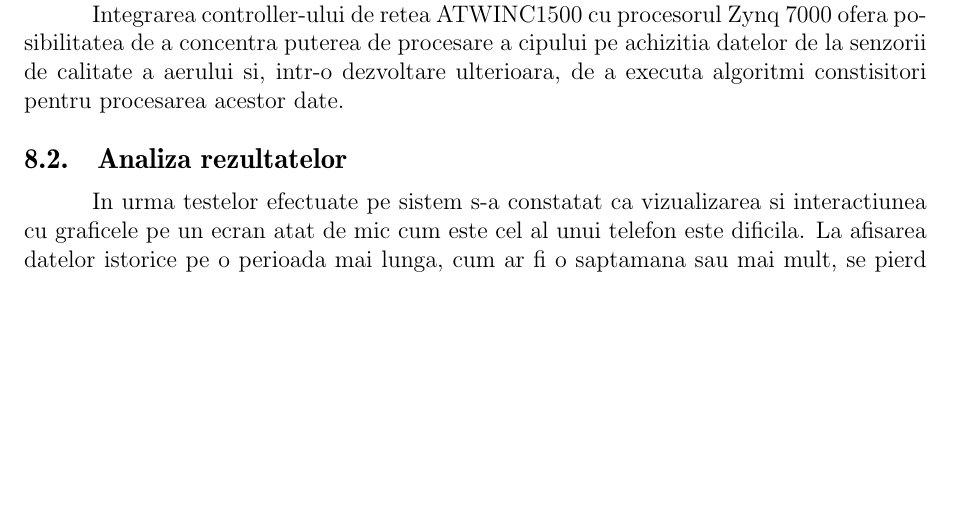
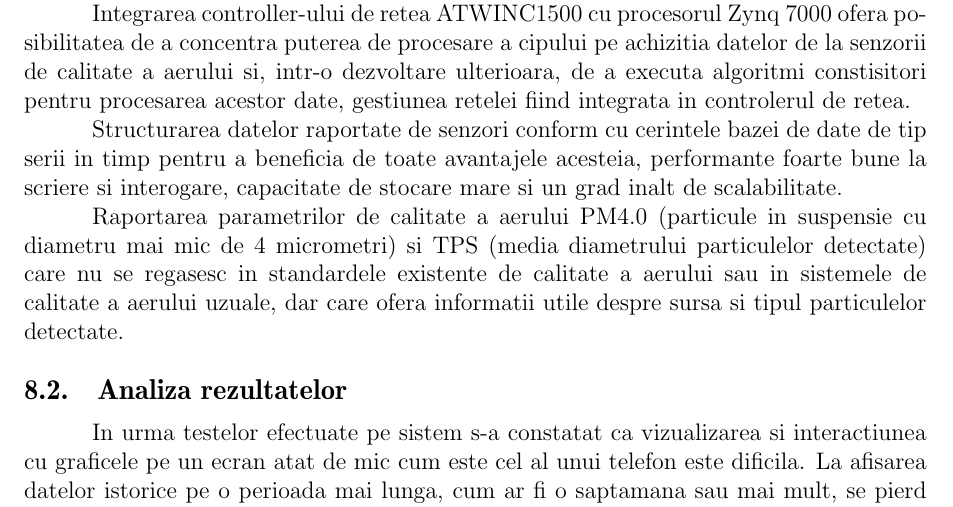
Before and after one commit to Coposescu/IoTDocumentation, a LaTeX thesis (templateLaTeX-Rom-2024/templateLaTeX-Rom/licenta.tex, which reads templateLaTeX-Rom-2024/templateLaTeX-Rom/concluzii.tex): part of page 70 of 71 before the commit and part of page 70 of 72 after it, cut so that both start at the same text, the shorter picture padded with empty space. Compiled offline with pdfLaTeX.

Commit message:
Added more personal contributions

```diff
--- a/templateLaTeX-Rom-2024/templateLaTeX-Rom/concluzii.tex
+++ b/templateLaTeX-Rom-2024/templateLaTeX-Rom/concluzii.tex
@@ -9,7 +9,15 @@ Integrarea protocolului MQTT cu procesorul Zynq 7000 si imbunatatirea performant
 inlocuirea portiunilor de cod unde se utiliza blocarea buclei sistemului in asteptarea unui eveniment cu o semaforizare bazata pe module Timer.
 
 Integrarea controller-ului de retea ATWINC1500 cu procesorul Zynq 7000 ofera posibilitatea de a concentra puterea de procesare a cipului pe achizitia datelor de
-la senzorii de calitate a aerului si, intr-o dezvoltare ulterioara, de a executa algoritmi constisitori pentru procesarea acestor date.
+la senzorii de calitate a aerului si, intr-o dezvoltare ulterioara, de a executa algoritmi constisitori pentru procesarea acestor date, gestiunea
+retelei fiind integrata in controlerul de retea.
+
+Structurarea datelor raportate de senzori conform cu cerintele bazei de date de tip serii in timp pentru a beneficia de toate avantajele acesteia, performante
+foarte bune la scriere si interogare, capacitate de stocare mare si un grad inalt de scalabilitate.
+
+Raportarea parametrilor de calitate a aerului PM4.0 (particule in suspensie cu diametru mai mic de 4 micrometri) si TPS (media diametrului particulelor detectate)
+care nu se regasesc in standardele existente de calitate a aerului sau in sistemele de calitate a aerului uzuale, dar care ofera informatii utile despre sursa si
+tipul particulelor detectate.
 
 \section{Analiza rezultatelor}\label{c_analiza_rezultate}
 In urma testelor efectuate pe sistem s-a constatat ca vizualizarea si interactiunea cu graficele pe un ecran atat de mic cum este cel al unui telefon este dificila. La
```
